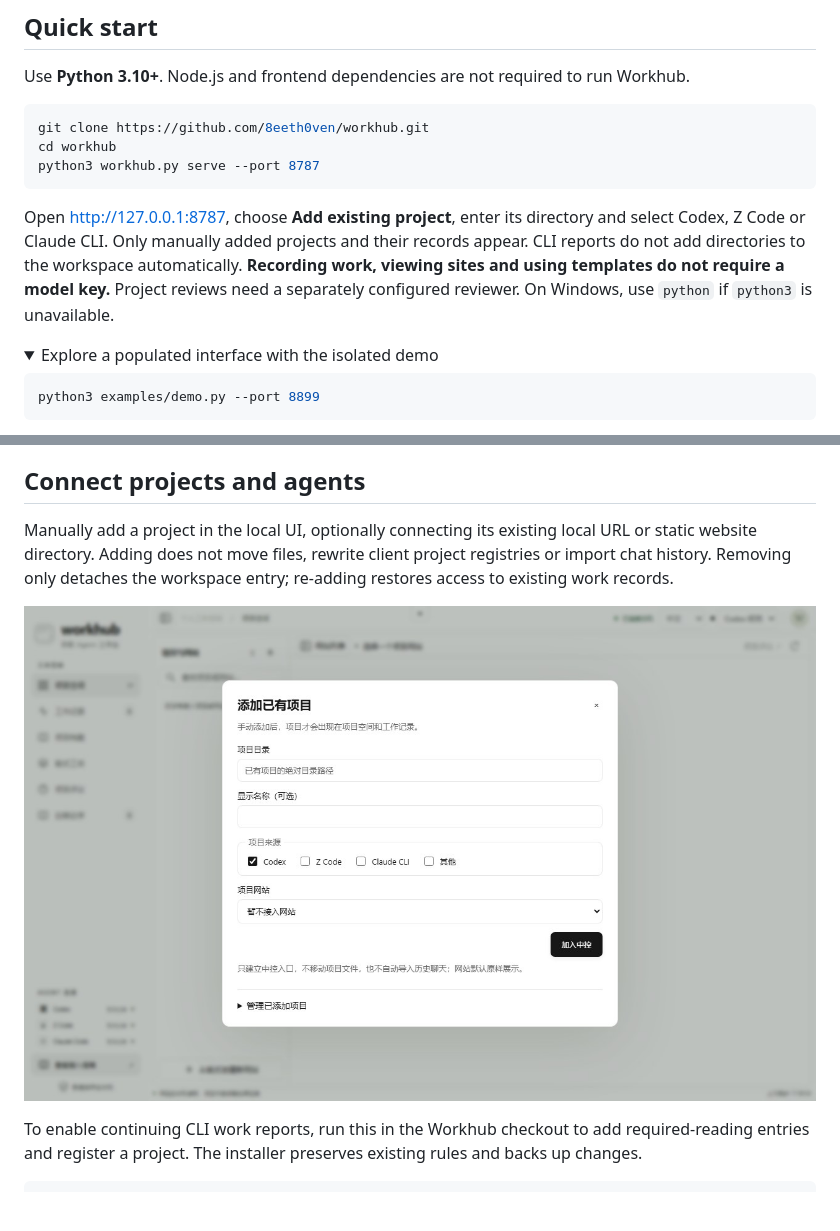
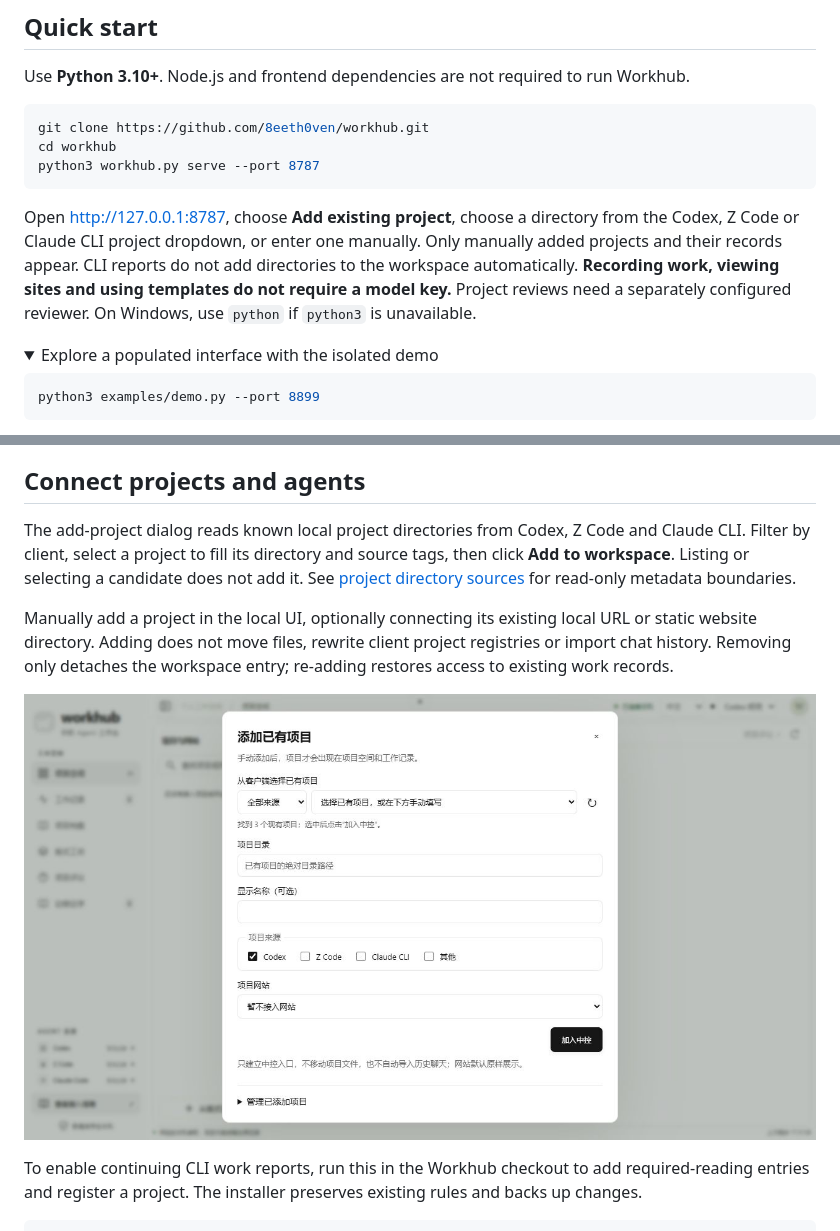
Before and after one commit to 8eeth0ven/workhub, a Markdown page: README.en.md, 2 parts joined by grey strips. Drawn GitHub-style; pictures changed too: docs/images/manual-projects.jpg; folded sections open; blank space fills up the shorter version.

Commit message:
Offer existing Codex Z Code and Claude projects in a dropdown

````diff
--- a/README.en.md
+++ b/README.en.md
@@ -18,7 +18,7 @@ cd workhub
 python3 workhub.py serve --port 8787
 ```
 
-Open [http://127.0.0.1:8787](http://127.0.0.1:8787), choose **Add existing project**, enter its directory and select Codex, Z Code or Claude CLI. Only manually added projects and their records appear. CLI reports do not add directories to the workspace automatically. **Recording work, viewing sites and using templates do not require a model key.** Project reviews need a separately configured reviewer. On Windows, use `python` if `python3` is unavailable.
+Open [http://127.0.0.1:8787](http://127.0.0.1:8787), choose **Add existing project**, choose a directory from the Codex, Z Code or Claude CLI project dropdown, or enter one manually. Only manually added projects and their records appear. CLI reports do not add directories to the workspace automatically. **Recording work, viewing sites and using templates do not require a model key.** Project reviews need a separately configured reviewer. On Windows, use `python` if `python3` is unavailable.
 
 <details>
 <summary>Explore a populated interface with the isolated demo</summary>
@@ -73,6 +73,8 @@ Only you check “I have a basic understanding,” and you can undo it. Updated
 
 ## Connect projects and agents
 
+The add-project dialog reads known local project directories from Codex, Z Code and Claude CLI. Filter by client, select a project to fill its directory and source tags, then click **Add to workspace**. Listing or selecting a candidate does not add it. See [project directory sources](docs/project-catalog.md) for read-only metadata boundaries.
+
 Manually add a project in the local UI, optionally connecting its existing local URL or static website directory. Adding does not move files, rewrite client project registries or import chat history. Removing only detaches the workspace entry; re-adding restores access to existing work records.
 
 ![Manually add an existing Codex, Z Code or Claude CLI project; interface shown in Chinese](docs/images/manual-projects.jpg)
````
Also changed, not shown: README.md (+3 -1 lines), docs/project-catalog.md (added, +24 -0 lines), skill/agent-workhub/SKILL.md (+1 -1 lines), 7 other files.
